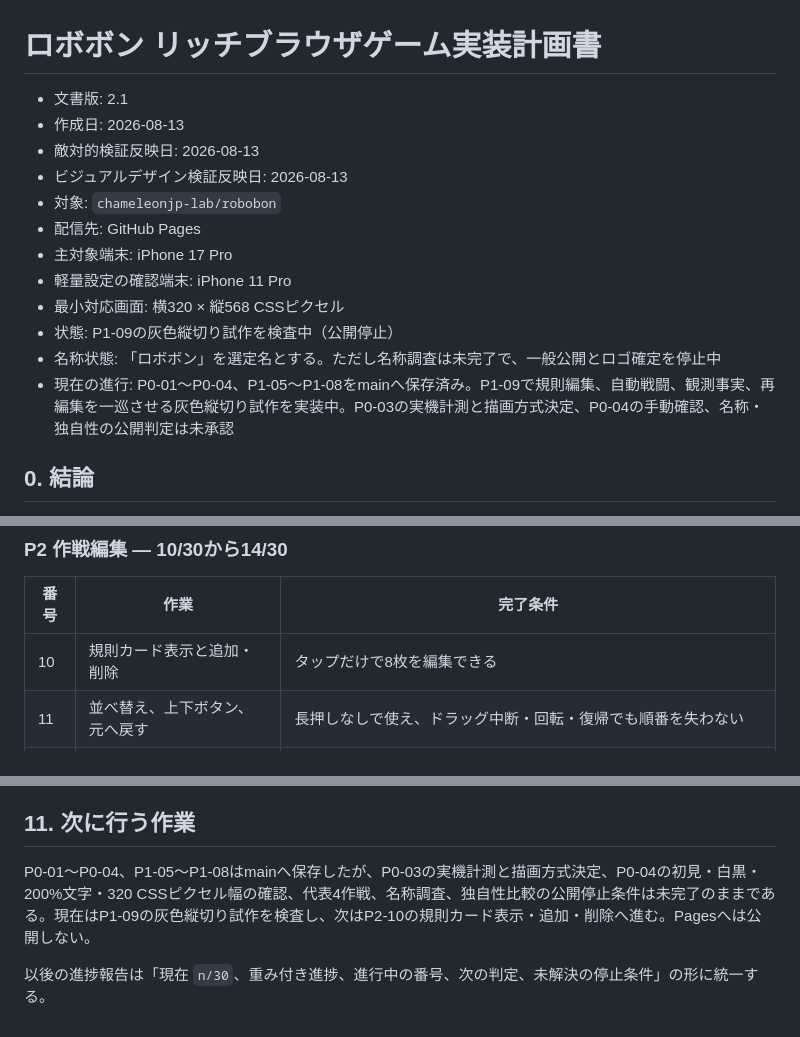
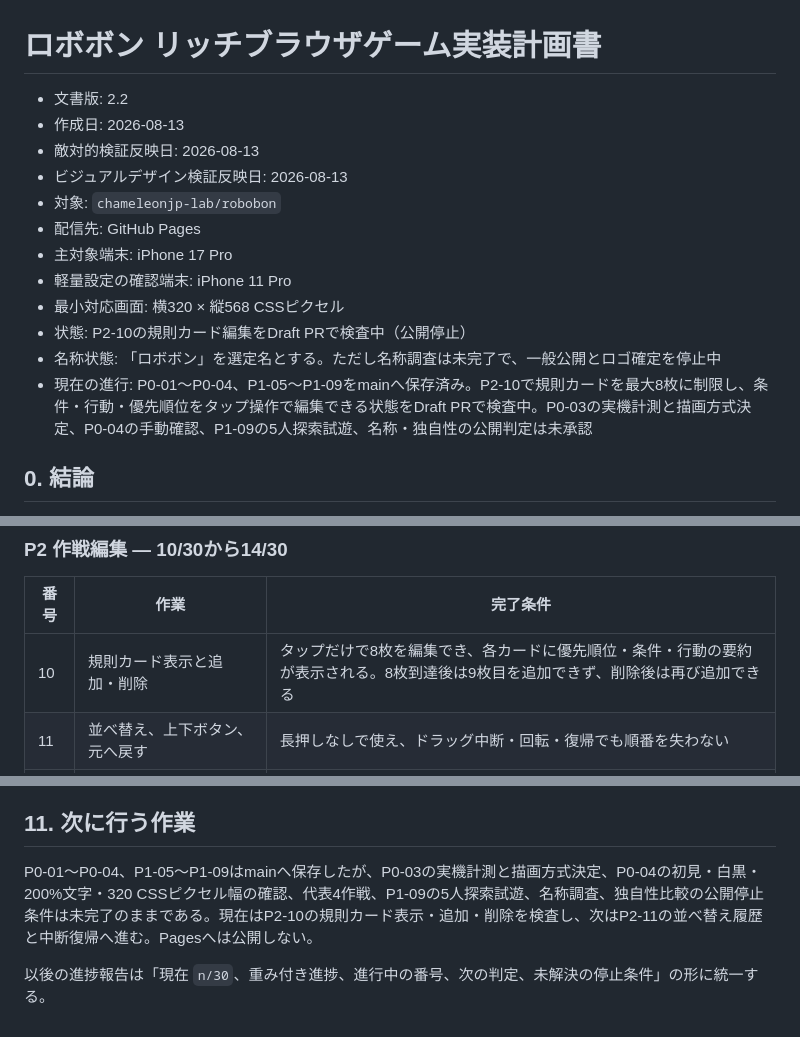
Before and after one commit to chameleonjp-lab/robobon, a Markdown page: docs/IMPLEMENTATION_PLAN.md, 3 parts joined by grey strips. Drawn GitHub-style.

Commit message:
P2-10: 進捗文書を更新

```diff
--- a/docs/IMPLEMENTATION_PLAN.md
+++ b/docs/IMPLEMENTATION_PLAN.md
@@ -1,6 +1,6 @@
 # ロボボン リッチブラウザゲーム実装計画書
 
-- 文書版: 2.1
+- 文書版: 2.2
 - 作成日: 2026-08-13
 - 敵対的検証反映日: 2026-08-13
 - ビジュアルデザイン検証反映日: 2026-08-13
@@ -9,9 +9,9 @@
 - 主対象端末: iPhone 17 Pro
 - 軽量設定の確認端末: iPhone 11 Pro
 - 最小対応画面: 横320 × 縦568 CSSピクセル
-- 状態: P1-09の灰色縦切り試作を検査中（公開停止）
+- 状態: P2-10の規則カード編集をDraft PRで検査中（公開停止）
 - 名称状態: 「ロボボン」を選定名とする。ただし名称調査は未完了で、一般公開とロゴ確定を停止中
-- 現在の進行: P0-01〜P0-04、P1-05〜P1-08をmainへ保存済み。P1-09で規則編集、自動戦闘、観測事実、再編集を一巡させる灰色縦切り試作を実装中。P0-03の実機計測と描画方式決定、P0-04の手動確認、名称・独自性の公開判定は未承認
+- 現在の進行: P0-01〜P0-04、P1-05〜P1-09をmainへ保存済み。P2-10で規則カードを最大8枚に制限し、条件・行動・優先順位をタップ操作で編集できる状態をDraft PRで検査中。P0-03の実機計測と描画方式決定、P0-04の手動確認、P1-09の5人探索試遊、名称・独自性の公開判定は未承認
 
 ## 0. 結論
 
@@ -723,7 +723,7 @@ robobon/
 
 | 番号 | 作業 | 完了条件 |
 |---|---|---|
-| 10 | 規則カード表示と追加・削除 | タップだけで8枚を編集できる |
+| 10 | 規則カード表示と追加・削除 | タップだけで8枚を編集でき、各カードに優先順位・条件・行動の要約が表示される。8枚到達後は9枚目を追加できず、削除後は再び追加できる |
 | 11 | 並べ替え、上下ボタン、元へ戻す | 長押しなしで使え、ドラッグ中断・回転・復帰でも順番を失わない |
 | 12 | 条件・行動の選択と数値入力 | 無効値を保存せず、説明を同時表示する |
 | 13 | 戦闘前検査 | 実行不能と警告を区別して表示する |
@@ -897,6 +897,6 @@ P5の各番号は内容パッケージであり、1つの巨大なプルリク
 
 ## 11. 次に行う作業
 
-P0-01〜P0-04、P1-05〜P1-08はmainへ保存したが、P0-03の実機計測と描画方式決定、P0-04の初見・白黒・200%文字・320 CSSピクセル幅の確認、代表4作戦、名称調査、独自性比較の公開停止条件は未完了のままである。現在はP1-09の灰色縦切り試作を検査し、次はP2-10の規則カード表示・追加・削除へ進む。Pagesへは公開しない。
+P0-01〜P0-04、P1-05〜P1-09はmainへ保存したが、P0-03の実機計測と描画方式決定、P0-04の初見・白黒・200%文字・320 CSSピクセル幅の確認、代表4作戦、P1-09の5人探索試遊、名称調査、独自性比較の公開停止条件は未完了のままである。現在はP2-10の規則カード表示・追加・削除を検査し、次はP2-11の並べ替え履歴と中断復帰へ進む。Pagesへは公開しない。
 
 以後の進捗報告は「現在 `n/30`、重み付き進捗、進行中の番号、次の判定、未解決の停止条件」の形に統一する。
```
